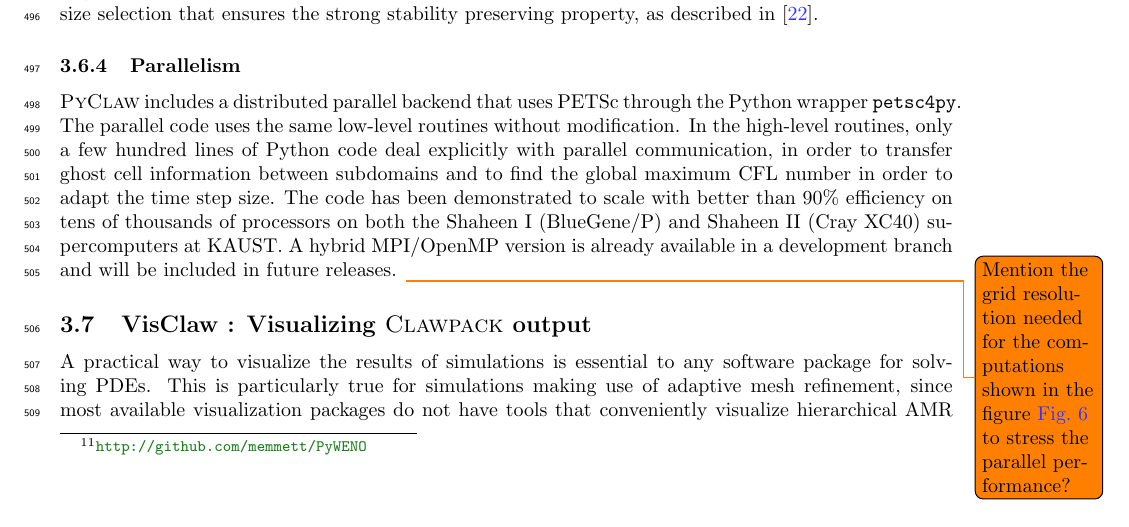
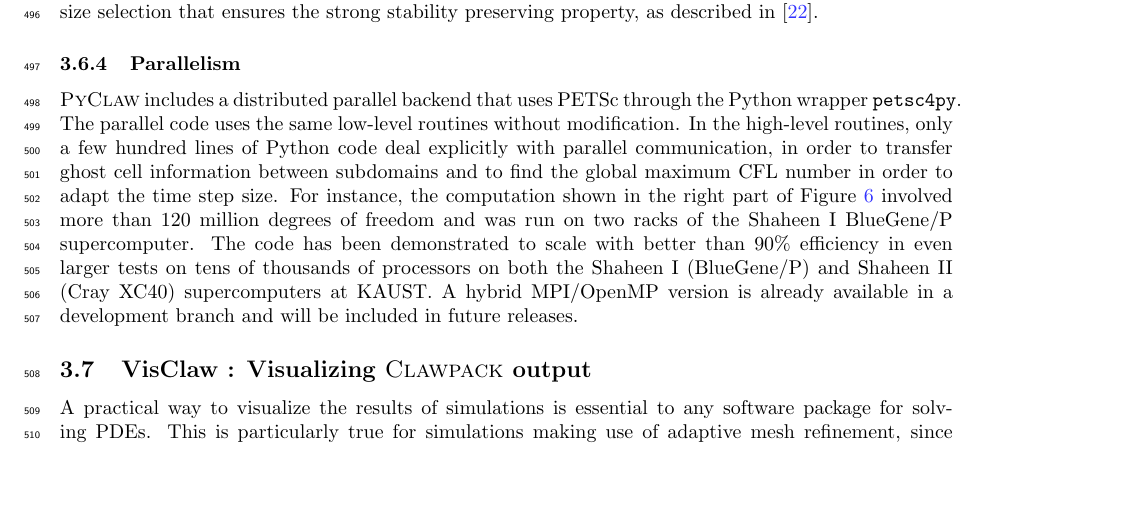
Before and after one commit to clawpack/doc, a LaTeX paper (papers/clawpack-5x/paper.tex, which reads papers/clawpack-5x/pyclaw.tex): part of page 14 of 19, cut so that both start at the same text, the shorter picture padded with empty space. Compiled offline with pdfLaTeX.

Commit message:
Add comment about PyClaw simulation resolution.

```diff
--- a/papers/clawpack-5x/pyclaw.tex
+++ b/papers/clawpack-5x/pyclaw.tex
@@ -103,10 +103,12 @@ routines without modification.  In the high-level routines, only a few
 hundred lines of Python code deal explicitly with parallel communication,
 in order to transfer ghost cell information between subdomains and to
 find the global maximum CFL number in order to adapt the time step
-size.  The code has been demonstrated to scale with better than 90\%
-efficiency on tens of thousands of processors on both the Shaheen I
-(BlueGene/P) and Shaheen II (Cray XC40) supercomputers at KAUST.
+size.
+For instance, the computation shown in the right part of Figure
+\ref{fig:pyclaw-apps} involved more than 120 million degrees of freedom and was
+run on two racks of the Shaheen I BlueGene/P supercomputer.
+The code has been demonstrated to scale with better than 90\%
+efficiency in even larger tests on tens of thousands of processors on both the
+Shaheen I (BlueGene/P) and Shaheen II (Cray XC40) supercomputers at KAUST.
 A hybrid MPI/OpenMP version is already available in a development branch
 and will be included in future releases.
-\todo{Mention the grid resolution needed for the computations shown in the
-figure \cref{fig:pyclaw-apps} to stress the parallel performance?}
```
